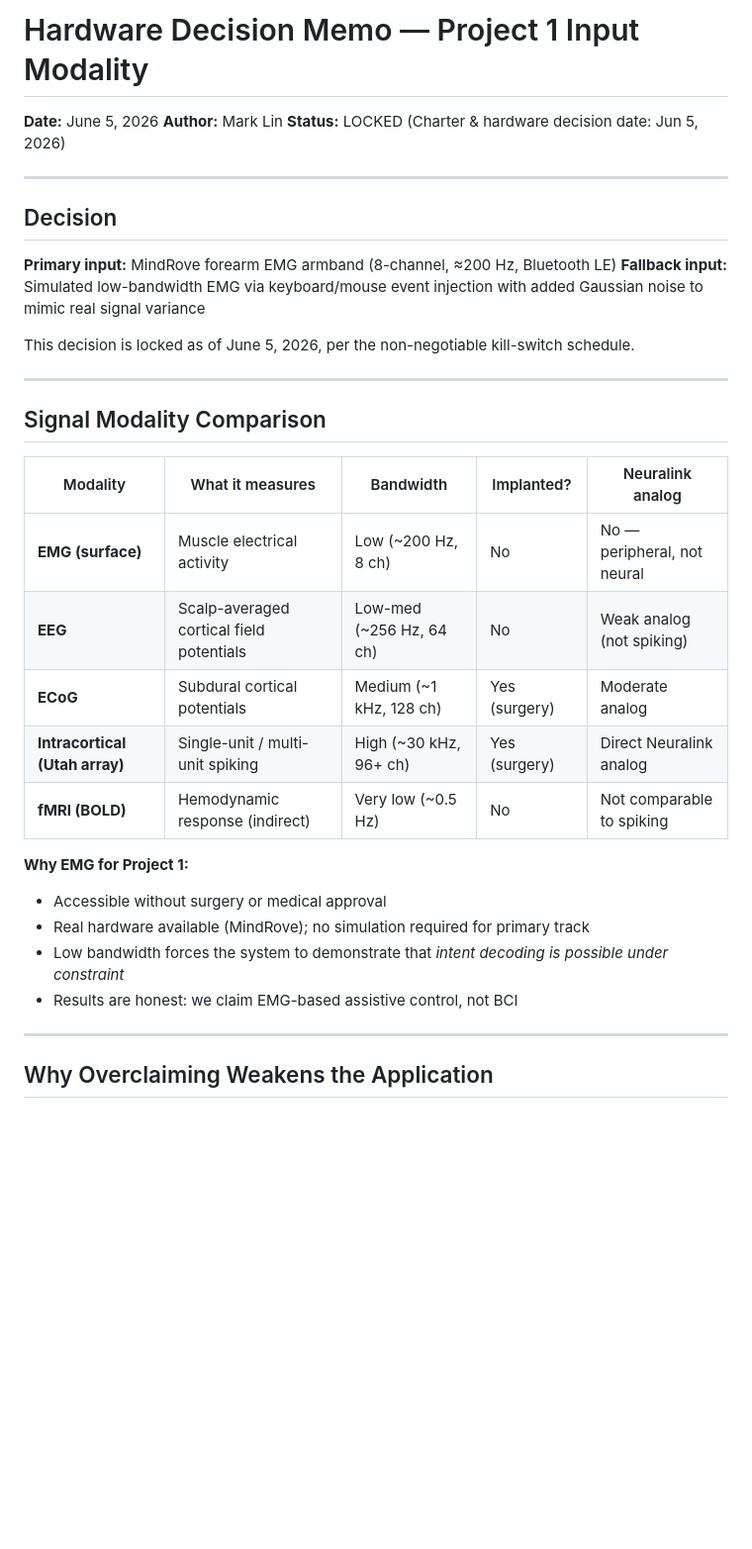
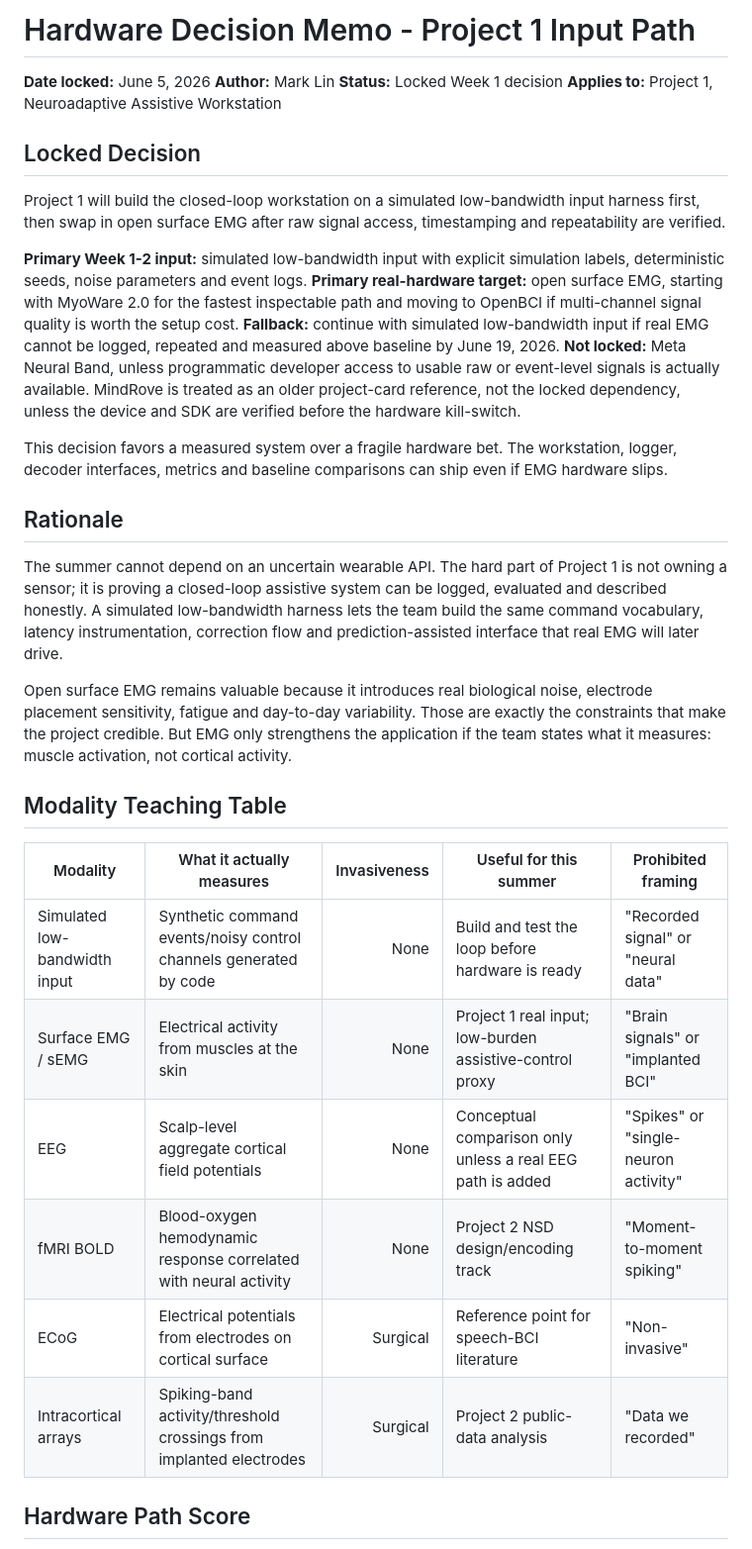
Before and after one commit to calebnewtonusc/Neurotech, a Markdown page: week-01/hardware_decision_memo.md, the part around one of its changes. Shown at 99% size. Rendered like a GitHub page; blank space fills up the shorter version.

```diff
--- a/week-01/hardware_decision_memo.md
+++ b/week-01/hardware_decision_memo.md
@@ -1,37 +1,37 @@
-# Hardware Decision Memo — Project 1 Input Modality
+# Hardware Decision Memo - Project 1 Input Path
 
-**Date:** June 5, 2026
+**Date locked:** June 5, 2026
 **Author:** Mark Lin
-**Status:** LOCKED (Charter & hardware decision date: Jun 5, 2026)
+**Status:** Locked Week 1 decision
+**Applies to:** Project 1, Neuroadaptive Assistive Workstation
 
----
+## Locked Decision
 
-## Decision
+Project 1 will build the closed-loop workstation on a simulated low-bandwidth input harness first, then swap in open surface EMG after raw signal access, timestamping and repeatability are verified.
 
-**Primary input:** MindRove forearm EMG armband (8-channel, ≈200 Hz, Bluetooth LE)
-**Fallback input:** Simulated low-bandwidth EMG via keyboard/mouse event injection with added Gaussian noise to mimic real signal variance
+**Primary Week 1-2 input:** simulated low-bandwidth input with explicit simulation labels, deterministic seeds, noise parameters and event logs.
+**Primary real-hardware target:** open surface EMG, starting with MyoWare 2.0 for the fastest inspectable path and moving to OpenBCI if multi-channel signal quality is worth the setup cost.
+**Fallback:** continue with simulated low-bandwidth input if real EMG cannot be logged, repeated and measured above baseline by June 19, 2026.
+**Not locked:** Meta Neural Band, unless programmatic developer access to usable raw or event-level signals is actually available. MindRove is treated as an older project-card reference, not the locked dependency, unless the device and SDK are verified before the hardware kill-switch.
 
-This decision is locked as of June 5, 2026, per the non-negotiable kill-switch schedule.
+This decision favors a measured system over a fragile hardware bet. The workstation, logger, decoder interfaces, metrics and baseline comparisons can ship even if EMG hardware slips.
 
----
+## Rationale
 
-## Signal Modality Comparison
+The summer cannot depend on an uncertain wearable API. The hard part of Project 1 is not owning a sensor; it is proving a closed-loop assistive system can be logged, evaluated and described honestly. A simulated low-bandwidth harness lets the team build the same command vocabulary, latency instrumentation, correction flow and prediction-assisted interface that real EMG will later drive.
 
-| Modality | What it measures | Bandwidth | Implanted? | Neuralink analog |
-|---|---|---|---|---|
-| **EMG (surface)** | Muscle electrical activity | Low (~200 Hz, 8 ch) | No | No — peripheral, not neural |
-| **EEG** | Scalp-averaged cortical field potentials | Low-med (~256 Hz, 64 ch) | No | Weak analog (not spiking) |
-| **ECoG** | Subdural cortical potentials | Medium (~1 kHz, 128 ch) | Yes (surgery) | Moderate analog |
-| **Intracortical (Utah array)** | Single-unit / multi-unit spiking | High (~30 kHz, 96+ ch) | Yes (surgery) | Direct Neuralink analog |
-| **fMRI (BOLD)** | Hemodynamic response (indirect) | Very low (~0.5 Hz) | No | Not comparable to spiking |
+Open surface EMG remains valuable because it introduces real biological noise, electrode placement sensitivity, fatigue and day-to-day variability. Those are exactly the constraints that make the project credible. But EMG only strengthens the application if the team states what it measures: muscle activation, not cortical activity.
 
-**Why EMG for Project 1:**
-- Accessible without surgery or medical approval
-- Real hardware available (MindRove); no simulation required for primary track
-- Low bandwidth forces the system to demonstrate that *intent decoding is possible under constraint*
-- Results are honest: we claim EMG-based assistive control, not BCI
+## Modality Teaching Table
 
----
+| Modality | What it actually measures | Invasiveness | Useful for this summer | Prohibited framing |
+|---|---|---:|---|---|
+| Simulated low-bandwidth input | Synthetic command events/noisy control channels generated by code | None | Build and test the loop before hardware is ready | "Recorded signal" or "neural data" |
+| Surface EMG / sEMG | Electrical activity from muscles at the skin | None | Project 1 real input; low-burden assistive-control proxy | "Brain signals" or "implanted BCI" |
+| EEG | Scalp-level aggregate cortical field potentials | None | Conceptual comparison only unless a real EEG path is added | "Spikes" or "single-neuron activity" |
+| fMRI BOLD | Blood-oxygen hemodynamic response correlated with neural activity | None | Project 2 NSD design/encoding track | "Moment-to-moment spiking" |
+| ECoG | Electrical potentials from electrodes on cortical surface | Surgical | Reference point for speech-BCI literature | "Non-invasive" |
+| Intracortical arrays | Spiking-band activity/threshold crossings from implanted electrodes | Surgical | Project 2 public-data analysis | "Data we recorded" |
 
-## Why Overclaiming Weakens the Application
+## Hardware Path Score
 
```
Also changed, not shown: other parts of week-01/hardware_decision_memo.md (+39 -29 lines).
